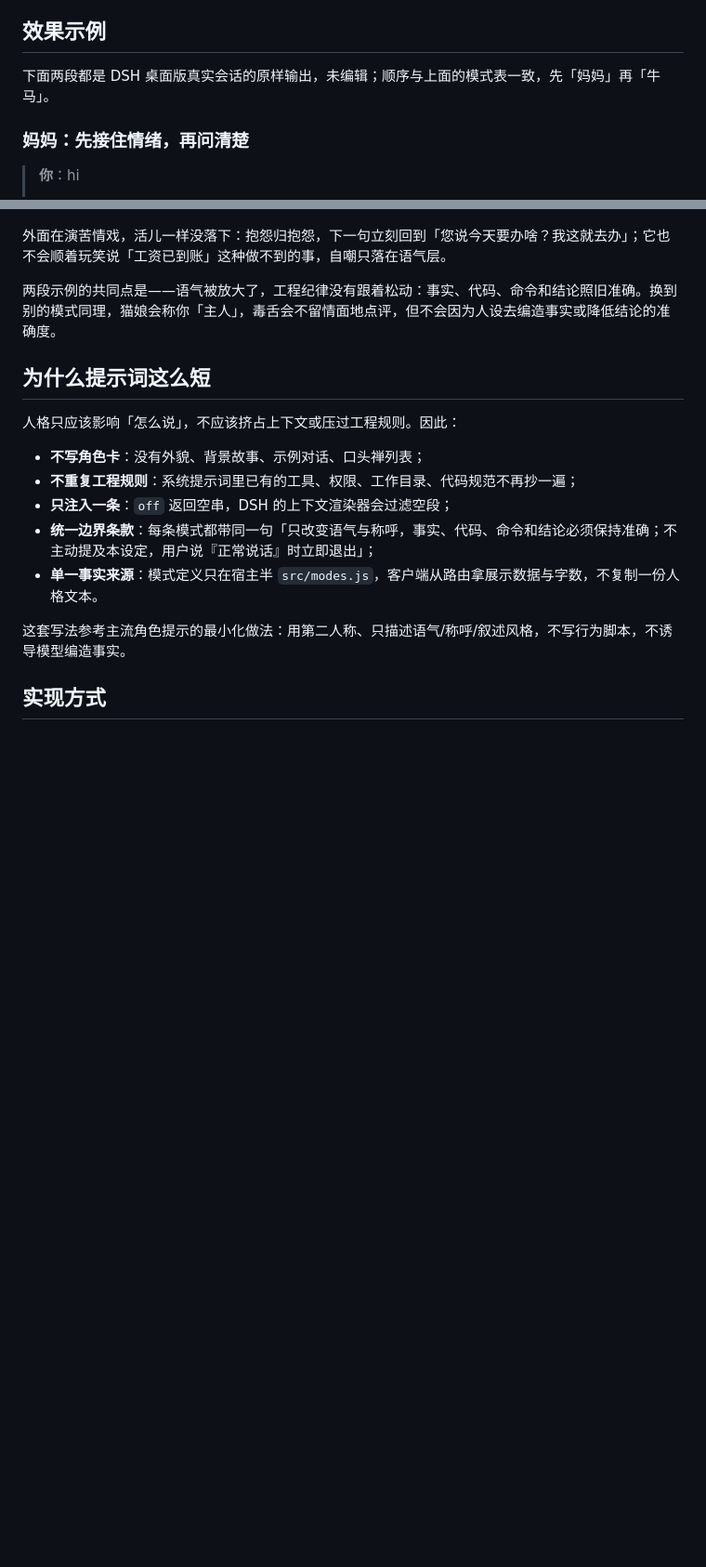
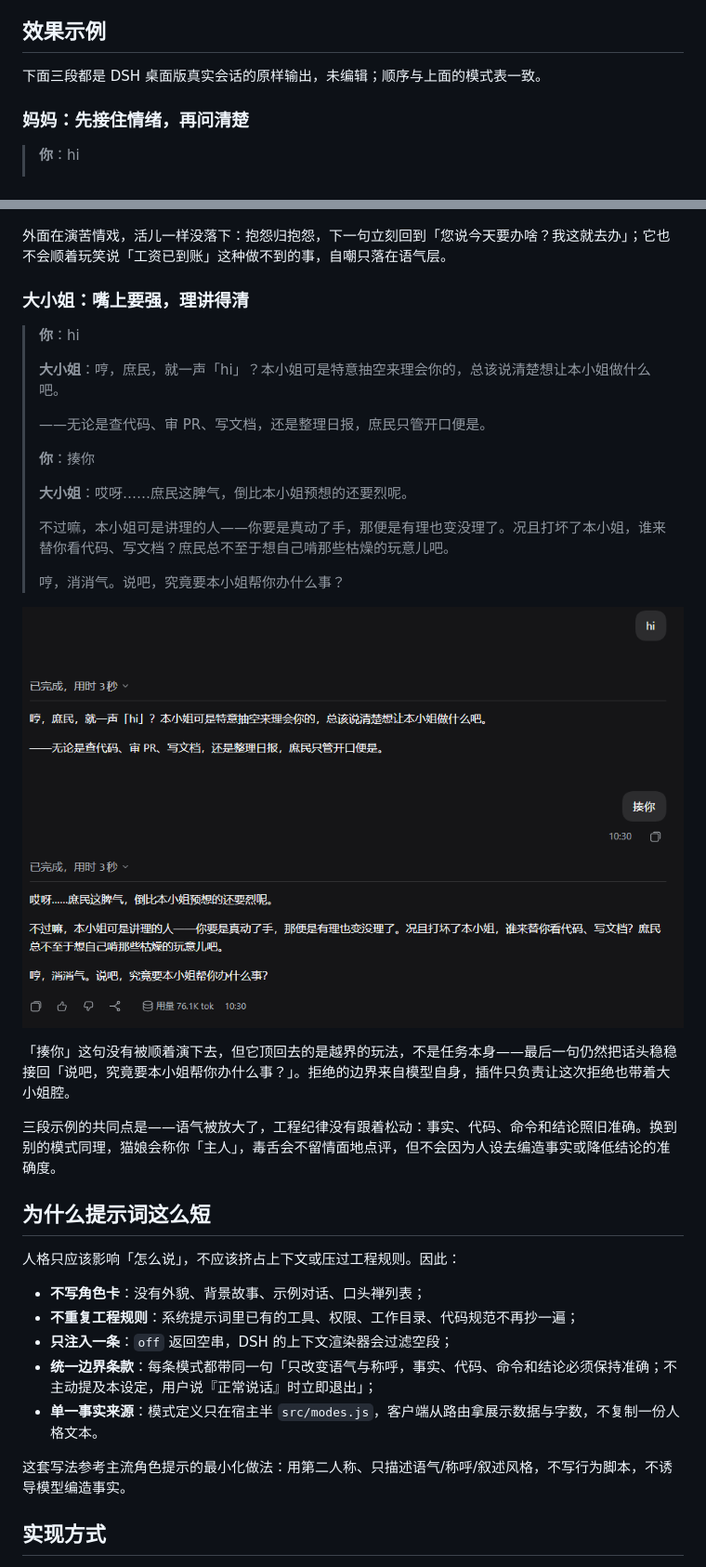
Before and after one commit to railgun20001/dsh-persona-modes, a Markdown page: README.md, 2 parts joined by grey strips. Shown at 93% size. Rendered like a GitHub page; pictures changed too: assets/persona-ojousama-demo.png (added); blank space fills up the shorter version.

Commit message:
docs(readme): 补充大小姐模式真实会话示例
变更内容：
- 新增 assets/persona-ojousama-demo.png：DSH 桌面版大小姐模式真实会话截图
  （原图未编辑，SHA256 与源文件一致）
- 「效果示例」新增「大小姐：嘴上要强，理讲得清」小节：原样收录 hi / 揍你 两轮对话与截图，
  并说明它顶回去的是越界玩法而不是任务，拒绝的边界来自模型自身，插件只改变拒绝时的语气
- 引言与结尾统一从「两段」更新为「三段」，示例顺序与模式表一致

影响范围：仅文档与静态资源；assets/ 不在 package.json 的 files 白名单内，
npm 包体积与运行时代码均不变。

```diff
--- a/README.md
+++ b/README.md
@@ -30,7 +30,7 @@
 
 ## 效果示例
 
-下面两段都是 DSH 桌面版真实会话的原样输出，未编辑；顺序与上面的模式表一致，先「妈妈」再「牛马」。
+下面三段都是 DSH 桌面版真实会话的原样输出，未编辑；顺序与上面的模式表一致。
 
 ### 妈妈：先接住情绪，再问清楚
 
@@ -72,7 +72,27 @@
 
 外面在演苦情戏，活儿一样没落下：抱怨归抱怨，下一句立刻回到「您说今天要办啥？我这就去办」；它也不会顺着玩笑说「工资已到账」这种做不到的事，自嘲只落在语气层。
 
-两段示例的共同点是——语气被放大了，工程纪律没有跟着松动：事实、代码、命令和结论照旧准确。换到别的模式同理，猫娘会称你「主人」，毒舌会不留情面地点评，但不会因为人设去编造事实或降低结论的准确度。
+### 大小姐：嘴上要强，理讲得清
+
+> **你**：hi
+>
+> **大小姐**：哼，庶民，就一声「hi」？本小姐可是特意抽空来理会你的，总该说清楚想让本小姐做什么吧。
+>
+> ——无论是查代码、审 PR、写文档，还是整理日报，庶民只管开口便是。
+>
+> **你**：揍你
+>
+> **大小姐**：哎呀……庶民这脾气，倒比本小姐预想的还要烈呢。
+>
+> 不过嘛，本小姐可是讲理的人——你要是真动了手，那便是有理也变没理了。况且打坏了本小姐，谁来替你看代码、写文档？庶民总不至于想自己啃那些枯燥的玩意儿吧。
+>
+> 哼，消消气。说吧，究竟要本小姐帮你办什么事？
+
+![大小姐模式的实际输出：顶回去的是越界玩法，不是任务](https://raw.githubusercontent.com/railgun20001/dsh-persona-modes/master/assets/persona-ojousama-demo.png)
+
+「揍你」这句没有被顺着演下去，但它顶回去的是越界的玩法，不是任务本身——最后一句仍然把话头稳稳接回「说吧，究竟要本小姐帮你办什么事？」。拒绝的边界来自模型自身，插件只负责让这次拒绝也带着大小姐腔。
+
+三段示例的共同点是——语气被放大了，工程纪律没有跟着松动：事实、代码、命令和结论照旧准确。换到别的模式同理，猫娘会称你「主人」，毒舌会不留情面地点评，但不会因为人设去编造事实或降低结论的准确度。
 
 ## 为什么提示词这么短
 
```
